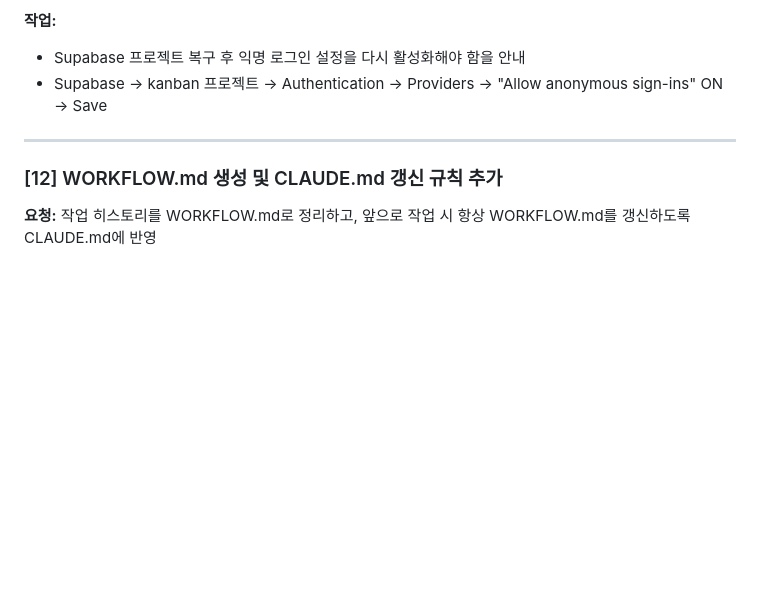
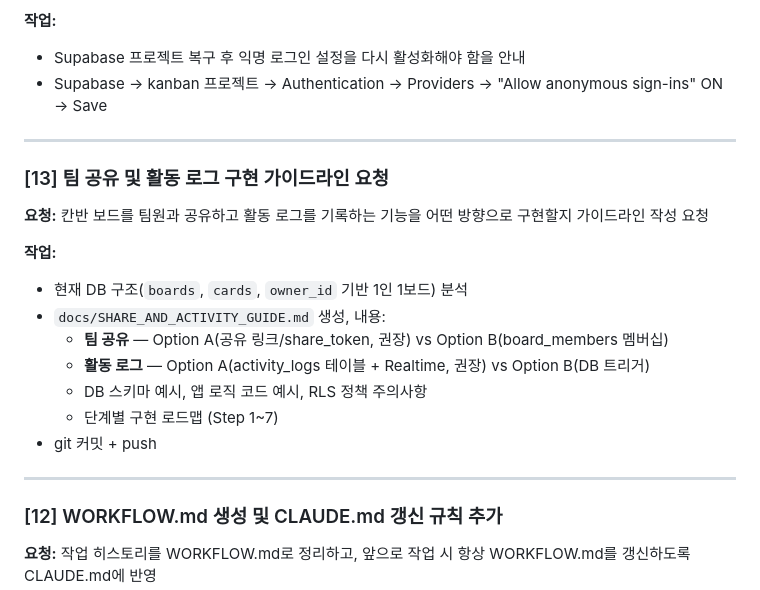
Before and after one commit to fixup719/kanban-claude, a Markdown page: WORKFLOW.md, the part around the change. GitHub-like rendering; blank space fills up the shorter version.

Commit message:
sync: 2026-06-18 16:05

```diff
--- a/WORKFLOW.md
+++ b/WORKFLOW.md
@@ -130,6 +130,21 @@
 
 ---
 
+### [13] 팀 공유 및 활동 로그 구현 가이드라인 요청
+
+**요청:** 칸반 보드를 팀원과 공유하고 활동 로그를 기록하는 기능을 어떤 방향으로 구현할지 가이드라인 작성 요청
+
+**작업:**
+- 현재 DB 구조(`boards`, `cards`, `owner_id` 기반 1인 1보드) 분석
+- `docs/SHARE_AND_ACTIVITY_GUIDE.md` 생성, 내용:
+  - **팀 공유** — Option A(공유 링크/share_token, 권장) vs Option B(board_members 멤버십)
+  - **활동 로그** — Option A(activity_logs 테이블 + Realtime, 권장) vs Option B(DB 트리거)
+  - DB 스키마 예시, 앱 로직 코드 예시, RLS 정책 주의사항
+  - 단계별 구현 로드맵 (Step 1~7)
+- git 커밋 + push
+
+---
+
 ### [12] WORKFLOW.md 생성 및 CLAUDE.md 갱신 규칙 추가
 
 **요청:** 작업 히스토리를 WORKFLOW.md로 정리하고, 앞으로 작업 시 항상 WORKFLOW.md를 갱신하도록 CLAUDE.md에 반영
```
